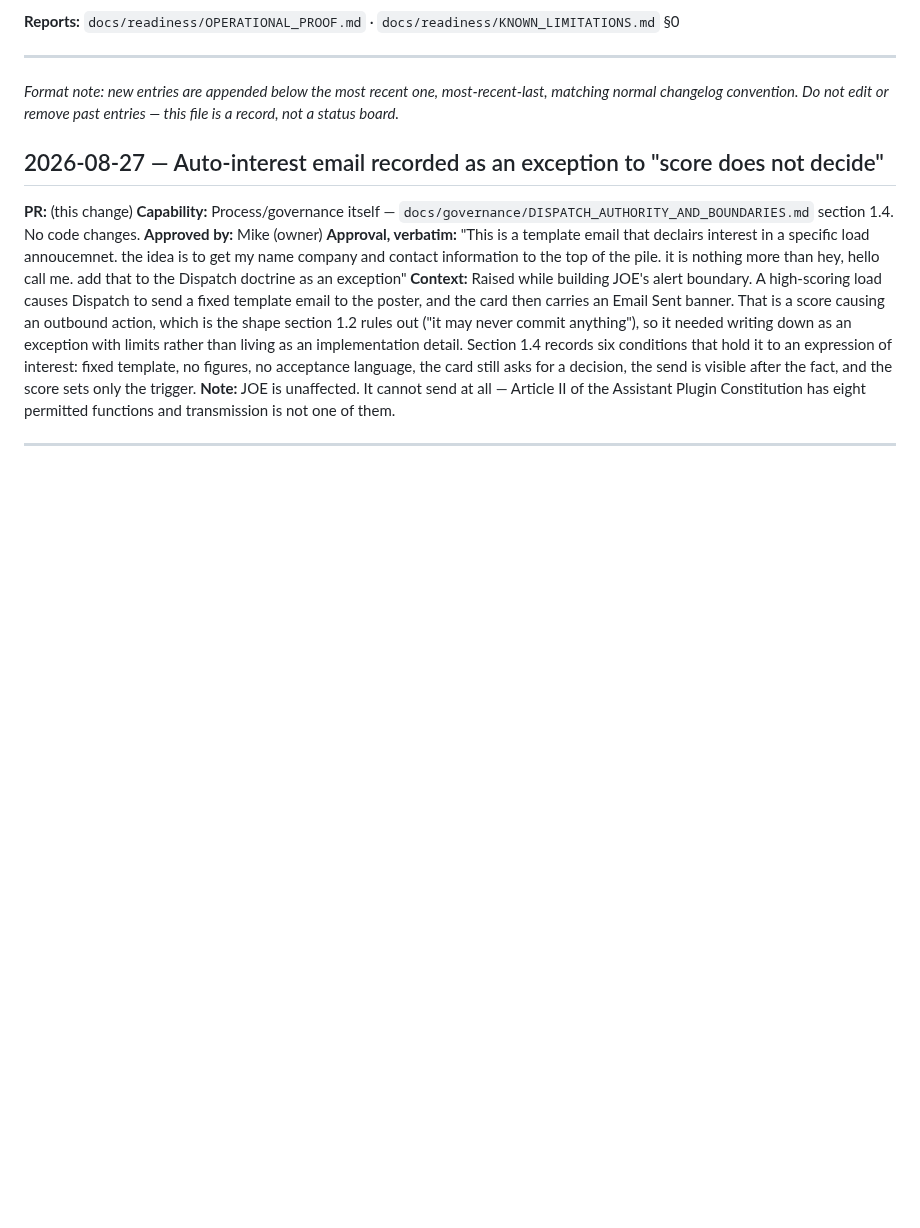
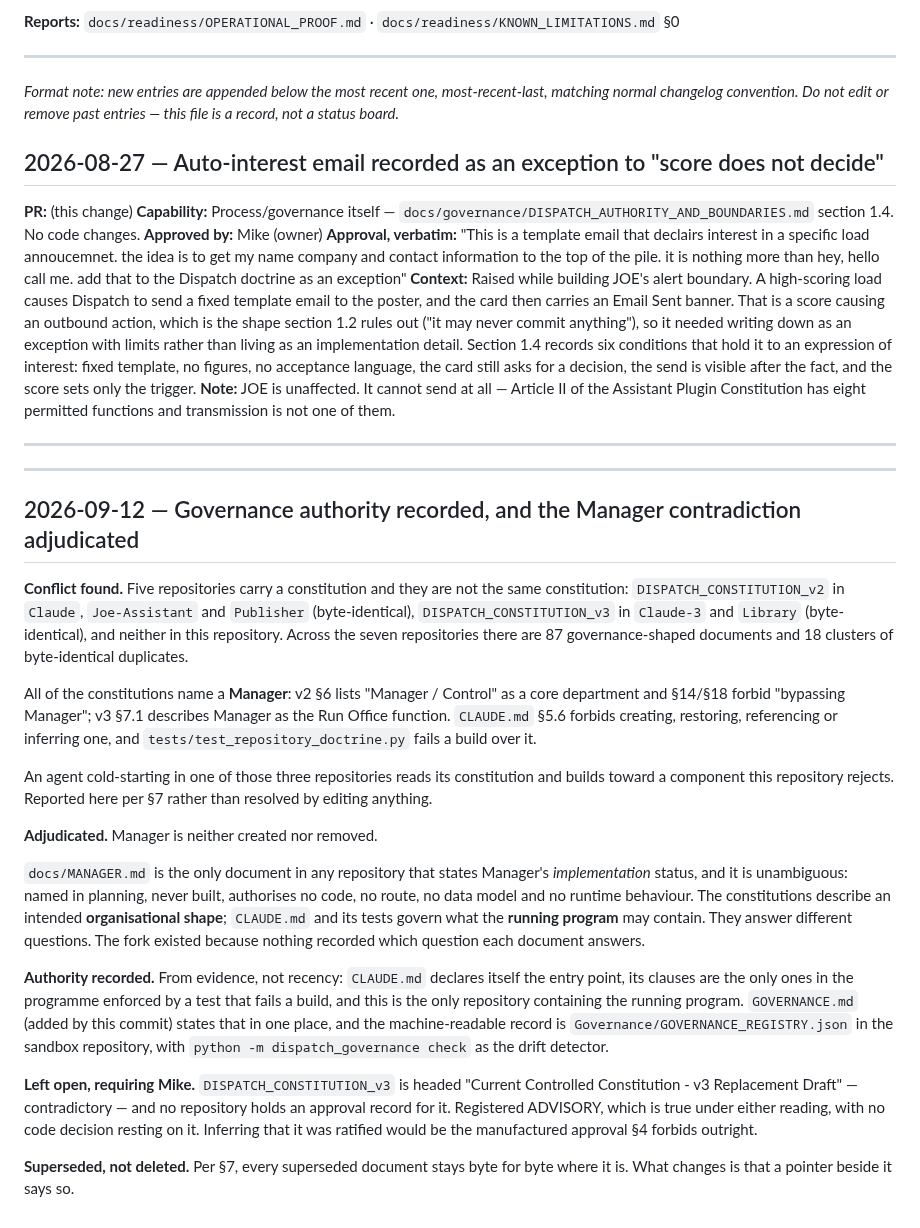
Before and after one commit to jax1313-outlook/Dispatch, a Markdown page: DECISION_LOG.md, the part around the change. GitHub-like rendering; blank space fills up the shorter version.

```diff
--- a/DECISION_LOG.md
+++ b/DECISION_LOG.md
@@ -1099,3 +1099,50 @@ orphaned server — has still never been exercised.
 **Note:** JOE is unaffected. It cannot send at all — Article II of the Assistant Plugin Constitution has eight permitted functions and transmission is not one of them.
 
 ---
+
+---
+
+## 2026-09-12 — Governance authority recorded, and the Manager contradiction adjudicated
+
+**Conflict found.** Five repositories carry a constitution and they are not the
+same constitution: `DISPATCH_CONSTITUTION_v2` in `Claude`, `Joe-Assistant` and
+`Publisher` (byte-identical), `DISPATCH_CONSTITUTION_v3` in `Claude-3` and
+`Library` (byte-identical), and neither in this repository. Across the seven
+repositories there are 87 governance-shaped documents and 18 clusters of
+byte-identical duplicates.
+
+All of the constitutions name a **Manager**: v2 §6 lists "Manager / Control" as a
+core department and §14/§18 forbid "bypassing Manager"; v3 §7.1 describes Manager
+as the Run Office function. `CLAUDE.md` §5.6 forbids creating, restoring,
+referencing or inferring one, and `tests/test_repository_doctrine.py` fails a
+build over it.
+
+An agent cold-starting in one of those three repositories reads its constitution
+and builds toward a component this repository rejects. Reported here per §7
+rather than resolved by editing anything.
+
+**Adjudicated.** Manager is neither created nor removed.
+
+`docs/MANAGER.md` is the only document in any repository that states Manager's
+*implementation* status, and it is unambiguous: named in planning, never built,
+authorises no code, no route, no data model and no runtime behaviour. The
+constitutions describe an intended **organisational shape**; `CLAUDE.md` and its
+tests govern what the **running program** may contain. They answer different
+questions. The fork existed because nothing recorded which question each document
+answers.
+
+**Authority recorded.** From evidence, not recency: `CLAUDE.md` declares itself
+the entry point, its clauses are the only ones in the programme enforced by a
+test that fails a build, and this is the only repository containing the running
+program. `GOVERNANCE.md` (added by this commit) states that in one place, and the
+machine-readable record is `Governance/GOVERNANCE_REGISTRY.json` in the sandbox
+repository, with `python -m dispatch_governance check` as the drift detector.
+
+**Left open, requiring Mike.** `DISPATCH_CONSTITUTION_v3` is headed "Current
+Controlled Constitution - v3 Replacement Draft" — contradictory — and no
+repository holds an approval record for it. Registered ADVISORY, which is true
+under either reading, with no code decision resting on it. Inferring that it was
+ratified would be the manufactured approval §4 forbids outright.
+
+**Superseded, not deleted.** Per §7, every superseded document stays byte for
+byte where it is. What changes is that a pointer beside it says so.
```
Also changed, not shown: GOVERNANCE.md (added, +62 -0 lines).
